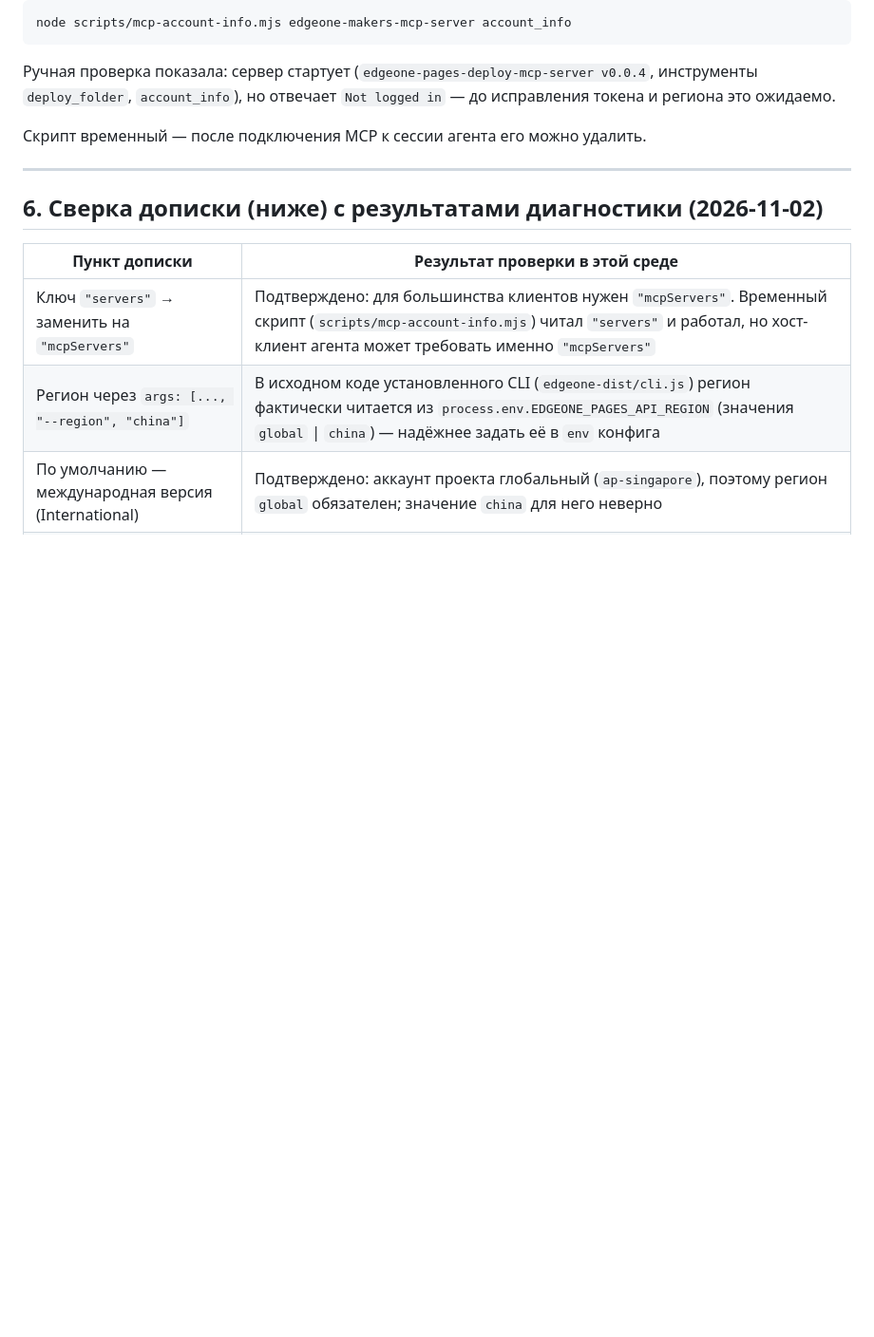
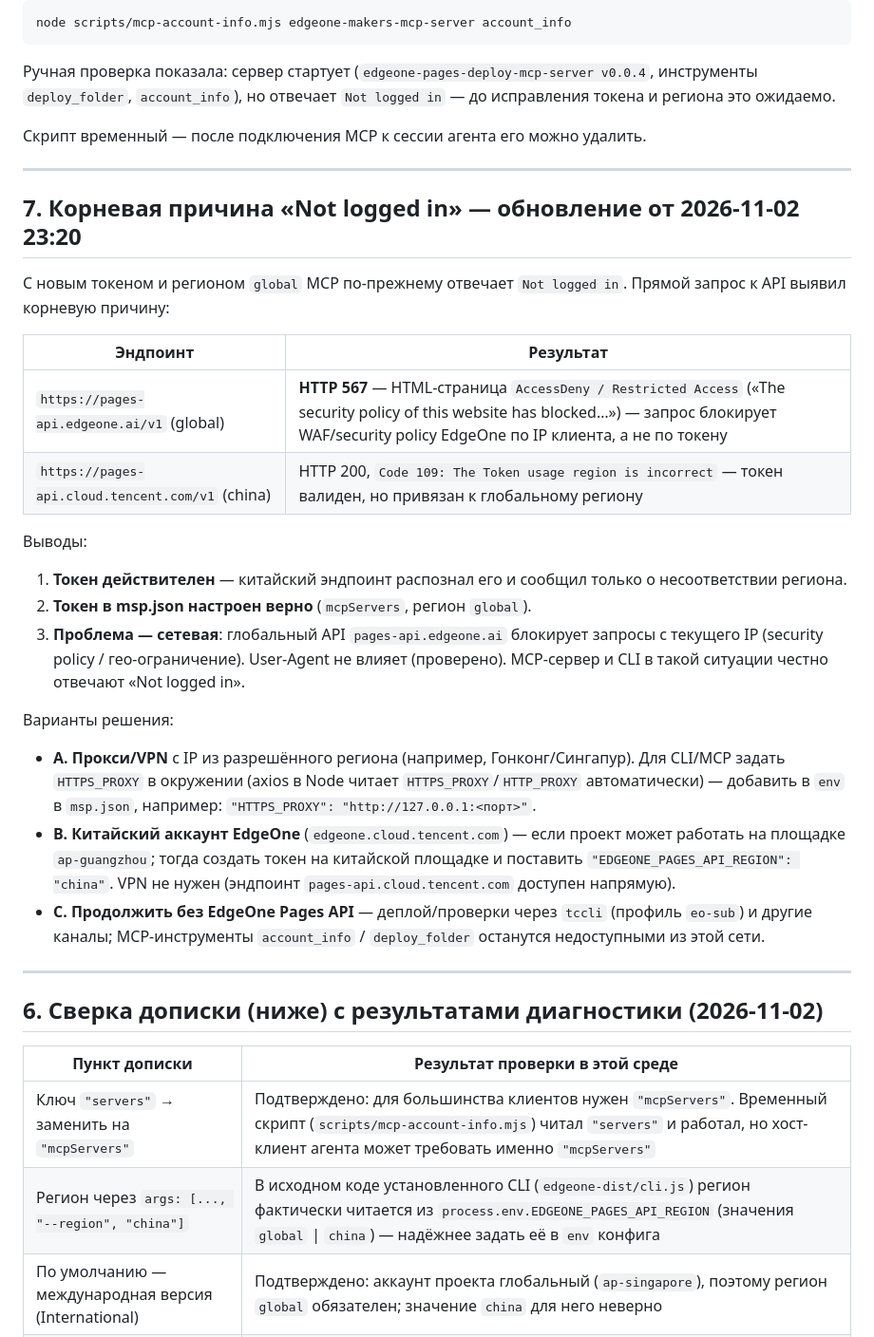
Before and after one commit to annachurasheva/memorial-korpech-crimea, a Markdown page: docs/mcp-edgeone-setup.md, the part around the change. Shown at 95% size. Drawn GitHub-style; blank space fills up the shorter version.

Commit message:
docs: MCP по-прежнему отвечает `Not logged in`

```diff
--- a/docs/mcp-edgeone-setup.md
+++ b/docs/mcp-edgeone-setup.md
@@ -142,6 +142,42 @@ node scripts/mcp-account-info.mjs edgeone-makers-mcp-server account_info
 
 ---
 
+## 7. Корневая причина «Not logged in» — обновление от 2026-11-02 23:20
+
+С новым токеном и регионом `global` MCP по-прежнему отвечает
+`Not logged in`. Прямой запрос к API выявил корневую причину:
+
+| Эндпоинт | Результат |
+|---|---|
+| `https://pages-api.edgeone.ai/v1` (global) | **HTTP 567** — HTML-страница `AccessDeny / Restricted Access` («The security policy of this website has blocked…») — запрос блокирует WAF/security policy EdgeOne по IP клиента, а не по токену |
+| `https://pages-api.cloud.tencent.com/v1` (china) | HTTP 200, `Code 109: The Token usage region is incorrect` — токен валиден, но привязан к глобальному региону |
+
+Выводы:
+
+1. **Токен действителен** — китайский эндпоинт распознал его и сообщил только
+   о несоответствии региона.
+2. **Токен в msp.json настроен верно** (`mcpServers`, регион `global`).
+3. **Проблема — сетевая**: глобальный API `pages-api.edgeone.ai` блокирует
+   запросы с текущего IP (security policy / гео-ограничение). User-Agent не
+   влияет (проверено). MCP-сервер и CLI в такой ситуации честно отвечают
+   «Not logged in».
+
+Варианты решения:
+
+- **A. Прокси/VPN** с IP из разрешённого региона (например, Гонконг/Сингапур).
+  Для CLI/MCP задать `HTTPS_PROXY` в окружении (axios в Node читает
+  `HTTPS_PROXY`/`HTTP_PROXY` автоматически) — добавить в `env` в `msp.json`,
+  например: `"HTTPS_PROXY": "http://127.0.0.1:<порт>"`.
+- **B. Китайский аккаунт EdgeOne** (`edgeone.cloud.tencent.com`) — если проект
+  может работать на площадке `ap-guangzhou`; тогда создать токен на китайской
+  площадке и поставить `"EDGEONE_PAGES_API_REGION": "china"`. VPN не нужен
+  (эндпоинт `pages-api.cloud.tencent.com` доступен напрямую).
+- **C. Продолжить без EdgeOne Pages API** — деплой/проверки через `tccli`
+  (профиль `eo-sub`) и другие каналы; MCP-инструменты `account_info` /
+  `deploy_folder` останутся недоступными из этой сети.
+
+---
+
 ## 6. Сверка дописки (ниже) с результатами диагностики (2026-11-02)
 
 | Пункт дописки | Результат проверки в этой среде |
```
